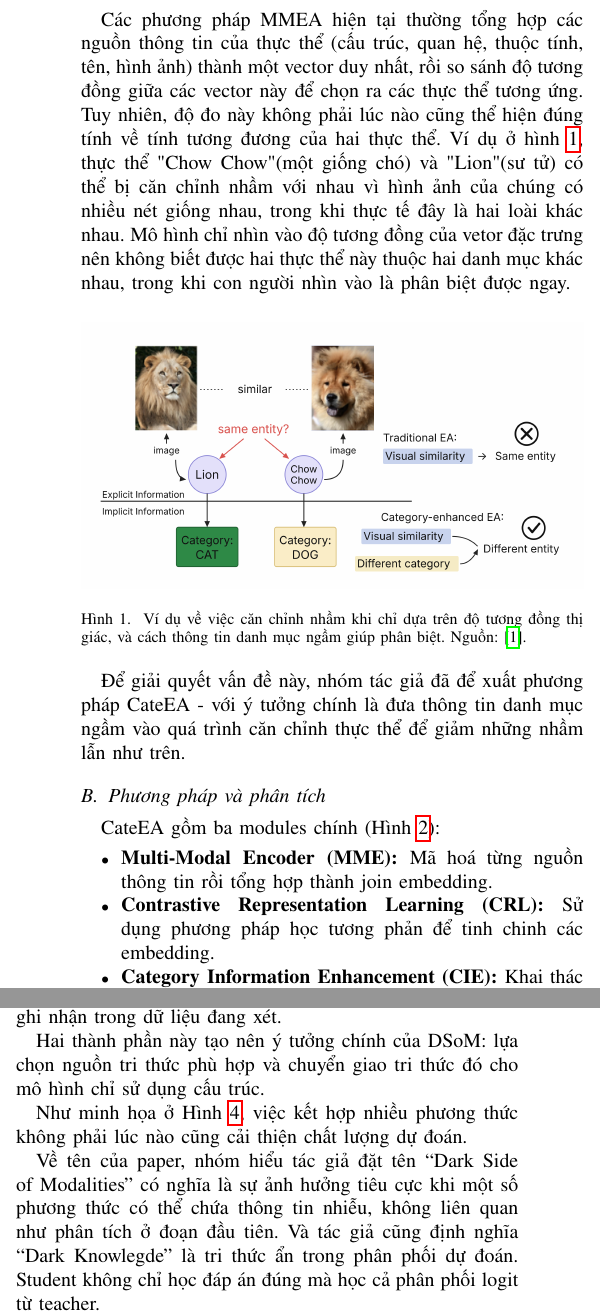
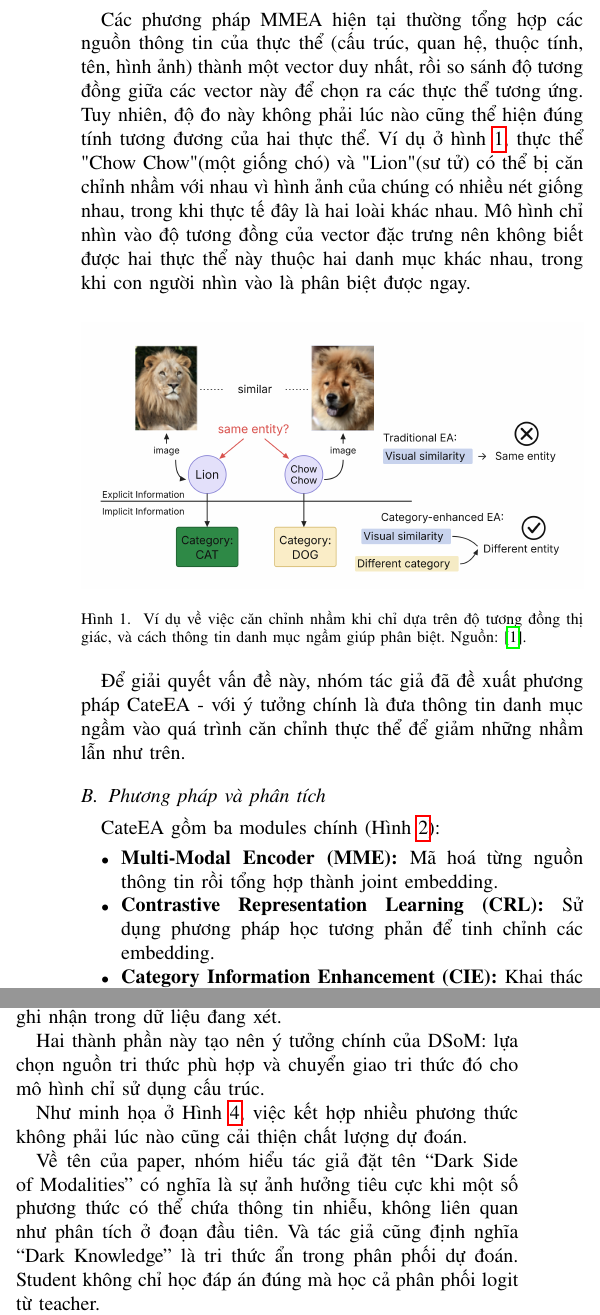
Before and after one commit to keiranoluv/25C15039-25C15062, a LaTeX paper (main.tex, which reads sections/03.tex, sections/04.tex): two parts of the columns of pages 2 and 6 of 15, joined at a grey line, cut so that both start at the same text. Compiled offline with pdfLaTeX; a missing font is replaced by an installed copy or a similar font; a LaTeX package or settings file that is missing is left out.

Commit message:
Fix spelling and typing errors in CateEA and DSoM text

```diff
--- a/sections/03.tex
+++ b/sections/03.tex
@@ -2,7 +2,7 @@
 
 \subsection{Ý tưởng chính} %Hùng
 % Giải thích ý tưởng cốt lõi bằng ví dụ, không lặp lại định nghĩa MMEA.
-Các phương pháp MMEA hiện tại thường tổng hợp các nguồn thông tin của thực thể (cấu trúc, quan hệ, thuộc tính, tên, hình ảnh) thành một vector duy nhất, rồi so sánh độ tương đồng giữa các vector này để chọn ra các thực thể tương ứng. Tuy nhiên, độ đo này không phải lúc nào cũng thể hiện đúng tính về tính tương đương của hai thực thể. Ví dụ ở hình~\ref{fig:cateea_idea}, thực thể "Chow Chow" (một giống chó) và "Lion" (sư tử) có thể bị căn chỉnh nhầm với nhau vì hình ảnh của chúng có nhiều nét giống nhau, trong khi thực tế đây là hai loài khác nhau. Mô hình chỉ nhìn vào độ tương đồng của vetor đặc trưng nên không biết được hai thực thể này thuộc hai danh mục khác nhau, trong khi con người nhìn vào là phân biệt được ngay.
+Các phương pháp MMEA hiện tại thường tổng hợp các nguồn thông tin của thực thể (cấu trúc, quan hệ, thuộc tính, tên, hình ảnh) thành một vector duy nhất, rồi so sánh độ tương đồng giữa các vector này để chọn ra các thực thể tương ứng. Tuy nhiên, độ đo này không phải lúc nào cũng thể hiện đúng tính tương đương của hai thực thể. Ví dụ ở hình~\ref{fig:cateea_idea}, thực thể "Chow Chow" (một giống chó) và "Lion" (sư tử) có thể bị căn chỉnh nhầm với nhau vì hình ảnh của chúng có nhiều nét giống nhau, trong khi thực tế đây là hai loài khác nhau. Mô hình chỉ nhìn vào độ tương đồng của vector đặc trưng nên không biết được hai thực thể này thuộc hai danh mục khác nhau, trong khi con người nhìn vào là phân biệt được ngay.
 
 \begin{figure}[htp]
 \centering
@@ -11,14 +11,14 @@ Các phương pháp MMEA hiện tại thường tổng hợp các nguồn thông
 \label{fig:cateea_idea}
 \end{figure}
 
-Để giải quyết vấn đề này, nhóm tác giả đã để xuất phương pháp CateEA - với ý tưởng chính là đưa thông tin danh mục ngầm vào quá trình căn chỉnh thực thể để giảm những nhầm lẫn như trên.
+Để giải quyết vấn đề này, nhóm tác giả đã đề xuất phương pháp CateEA - với ý tưởng chính là đưa thông tin danh mục ngầm vào quá trình căn chỉnh thực thể để giảm những nhầm lẫn như trên.
 
 \subsection{Phương pháp và phân tích}
 
 CateEA gồm ba modules chính (Hình~\ref{fig:cateea_pipeline}):
 \begin{itemize}
-    \item \textbf{Multi-Modal Encoder (MME): }Mã hoá từng nguồn thông tin rồi tổng hợp thành join embedding.
-    \item \textbf{Contrastive Representation Learning (CRL): }Sử dụng phương pháp học tương phản để tinh chinh các embedding.
+    \item \textbf{Multi-Modal Encoder (MME): }Mã hoá từng nguồn thông tin rồi tổng hợp thành joint embedding.
+    \item \textbf{Contrastive Representation Learning (CRL): }Sử dụng phương pháp học tương phản để tinh chỉnh các embedding.
     \item \textbf{Category Information Enhancement (CIE): }Khai thác thông tin danh mục ngầm để cải thiện việc căn chỉnh các thực thể.
 
 \end{itemize}
--- a/sections/04.tex
+++ b/sections/04.tex
@@ -34,7 +34,7 @@ cũng cải thiện chất lượng dự đoán.
     \label{fig:dsom_motivation}
 \end{figure}
 
-Về tên của paper, nhóm hiểu tác giả đặt tên ``Dark Side of Modalities'' có nghĩa là sự ảnh hưởng tiêu cực khi một số phương thức có thể chứa thông tin nhiễu, không liên quan như phân tích ở đoạn đầu tiên. Và tác giả cũng định nghĩa ``Dark Knowlegde'' là tri thức ẩn trong phân phối dự đoán. Student không chỉ học đáp án đúng mà học cả phân phối logit từ teacher.
+Về tên của paper, nhóm hiểu tác giả đặt tên ``Dark Side of Modalities'' có nghĩa là sự ảnh hưởng tiêu cực khi một số phương thức có thể chứa thông tin nhiễu, không liên quan như phân tích ở đoạn đầu tiên. Và tác giả cũng định nghĩa ``Dark Knowledge'' là tri thức ẩn trong phân phối dự đoán. Student không chỉ học đáp án đúng mà học cả phân phối logit từ teacher.
 
 Nhóm phân tích cơ chế lựa chọn tổ hợp giáo viên RC theo bốn thành phần của học tăng cường: trạng thái, hành động, phần thưởng và chính sách.
 
```
Also changed, not shown: sections/03.tex (10 more changed lines), sections/04.tex (4 more changed lines).
